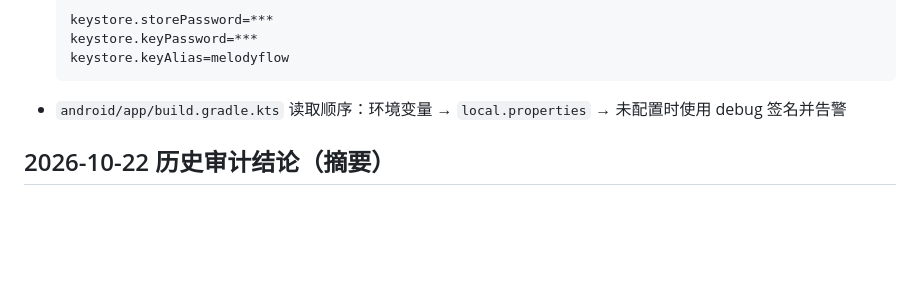
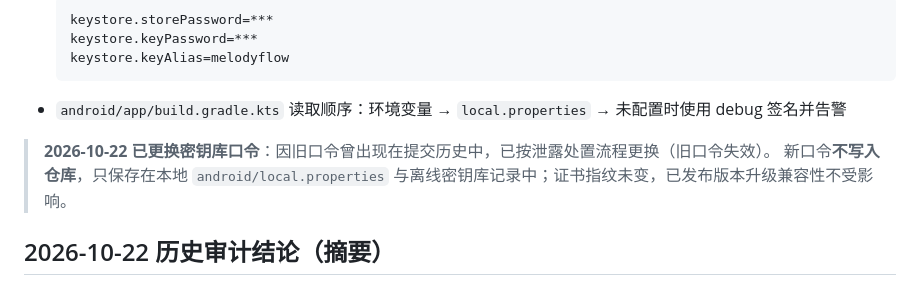
Before and after one commit to 2016YYy/melodyflow, a Markdown page: docs/secret-scanning.md, the part around the change. GitHub-like rendering; blank space fills up the shorter version.

Commit message:
docs(security): 记录签名口令已于 2026-10-22 更换
旧口令曾出现在提交历史中，已按泄露流程更换并验证：
- 旧口令已无法打开密钥库
- 证书 SHA-256 未变（20:A5:9C:CB...），签名身份与升级兼容性不受影响
- 新口令不入库，仅保存在本地 local.properties 与离线记录中
- CI 需同步更新 KEYSTORE_PASSWORD / KEY_PASSWORD（KEYSTORE_BASE64 已重新生成）

````diff
--- a/docs/secret-scanning.md
+++ b/docs/secret-scanning.md
@@ -58,6 +58,9 @@ pwsh -File scripts/setup-gitleaks.ps1
   ```
 - `android/app/build.gradle.kts` 读取顺序：环境变量 → `local.properties` → 未配置时使用 debug 签名并告警
 
+> **2026-10-22 已更换密钥库口令**：因旧口令曾出现在提交历史中，已按泄露处置流程更换（旧口令失效）。
+> 新口令**不写入仓库**，只保存在本地 `android/local.properties` 与离线密钥库记录中；证书指纹未变，已发布版本升级兼容性不受影响。
+
 ## 2026-10-22 历史审计结论（摘要）
 
 - 扫描范围：全部 refs 共 41 个提交（含 main、v1.6.0、各 tag）
````
